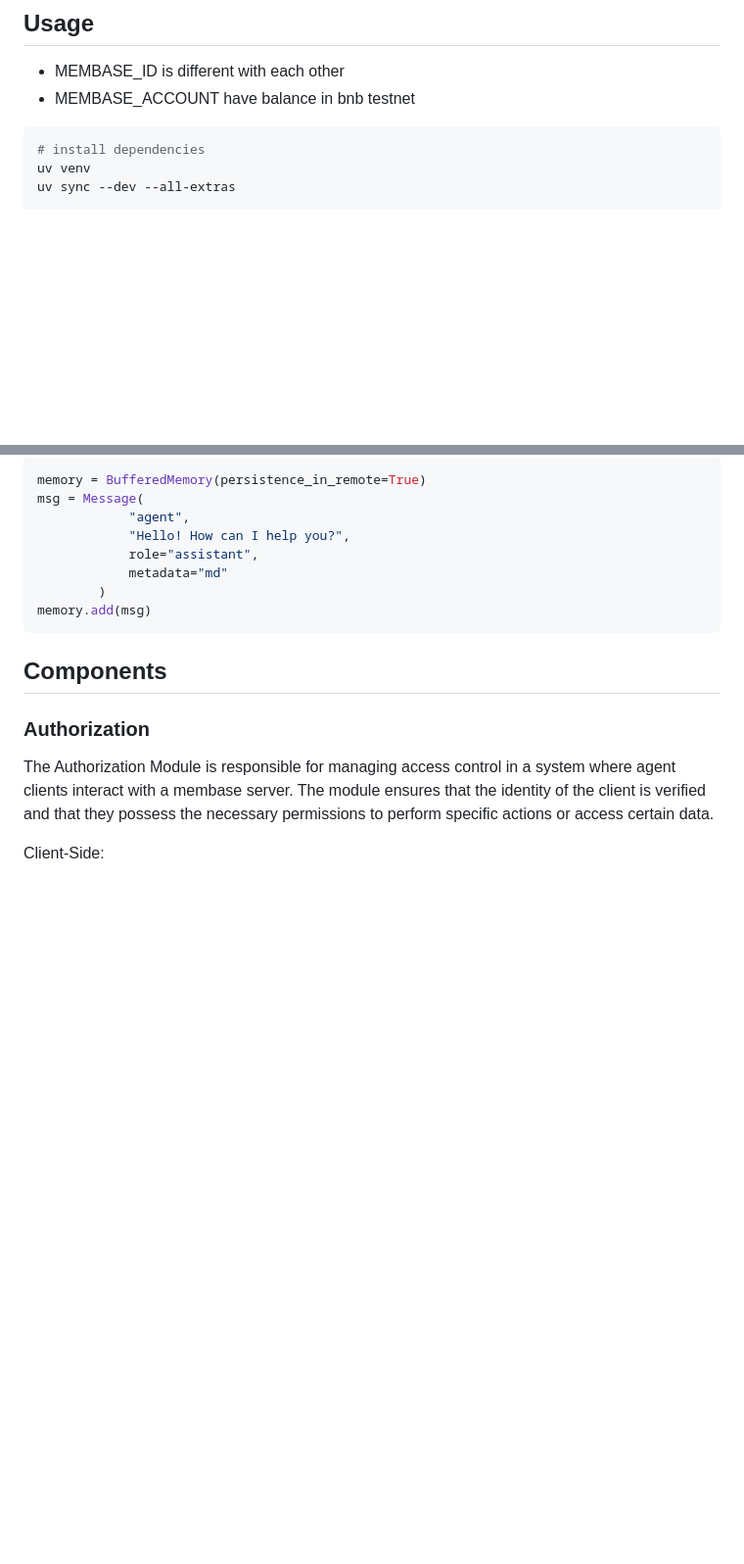
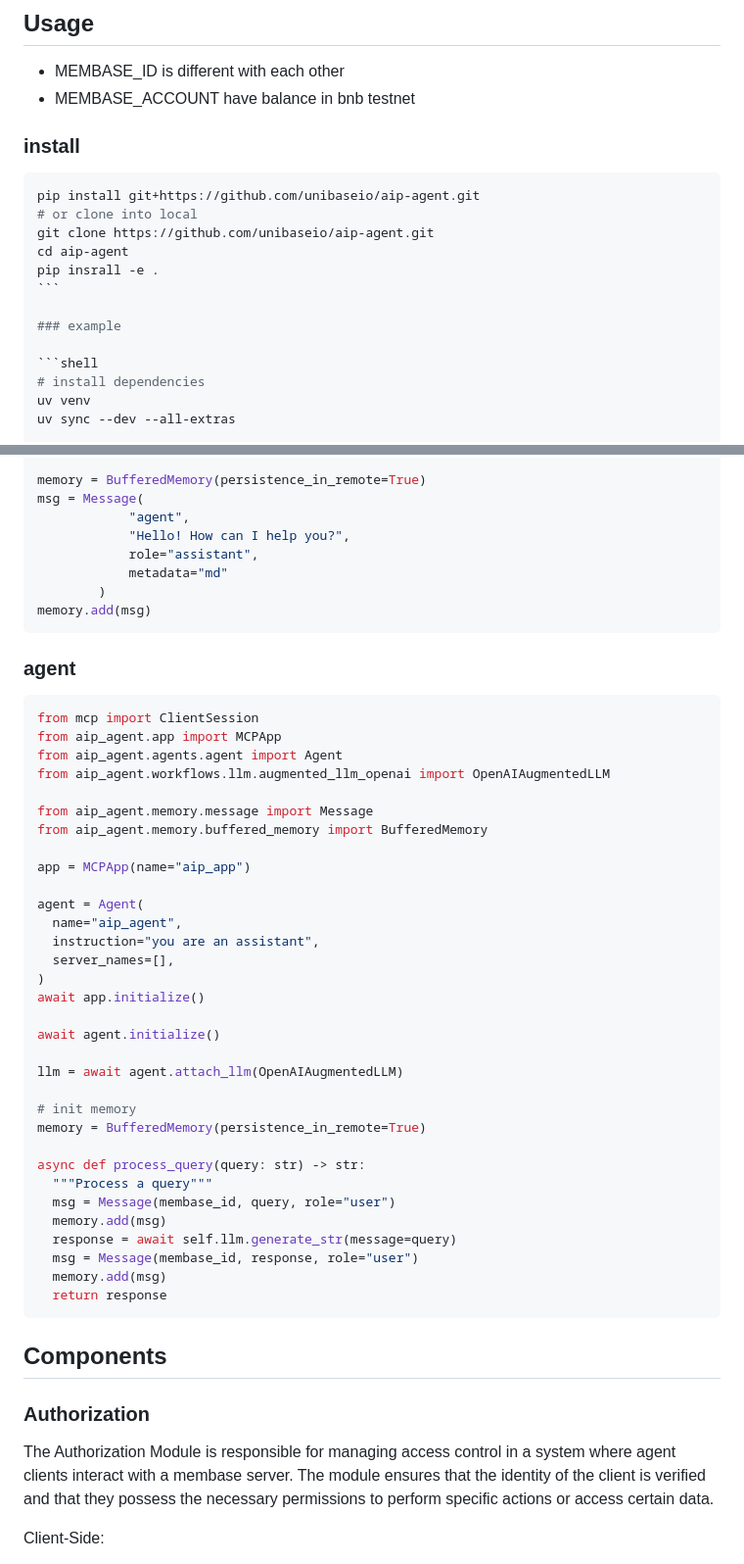
Before and after one commit to unibaseio/aip-agent, a Markdown page: README.md, 2 parts joined by grey strips. Shown: that part at 98% size. Drawn GitHub-style; blank space fills up the shorter version.

`````diff
--- a/README.md
+++ b/README.md
@@ -37,6 +37,18 @@ The system is architected to be directly callable by LLMs, enhancing the capabil
 - MEMBASE_ID is different with each other
 - MEMBASE_ACCOUNT have balance in bnb testnet
 
+### install
+
+````shell
+pip install git+https://github.com/unibaseio/aip-agent.git
+# or clone into local
+git clone https://github.com/unibaseio/aip-agent.git
+cd aip-agent
+pip insrall -e .
+```
+
+### example
+
 ```shell
 # install dependencies
 uv venv
@@ -94,6 +106,43 @@ msg = Message(
             metadata="md"
         )
 memory.add(msg)
+```
+
+### agent
+
+```python
+from mcp import ClientSession
+from aip_agent.app import MCPApp
+from aip_agent.agents.agent import Agent
+from aip_agent.workflows.llm.augmented_llm_openai import OpenAIAugmentedLLM
+
+from aip_agent.memory.message import Message
+from aip_agent.memory.buffered_memory import BufferedMemory
+
+app = MCPApp(name="aip_app")
+
+agent = Agent(
+  name="aip_agent",
+  instruction="you are an assistant",
+  server_names=[],
+)
+await app.initialize()
+
+await agent.initialize()
+
+llm = await agent.attach_llm(OpenAIAugmentedLLM)
+
+# init memory
+memory = BufferedMemory(persistence_in_remote=True)
+
+async def process_query(query: str) -> str:
+  """Process a query"""
+  msg = Message(membase_id, query, role="user")
+  memory.add(msg)
+  response = await self.llm.generate_str(message=query)
+  msg = Message(membase_id, response, role="user")
+  memory.add(msg)
+  return response
 ```
 
 ## Components
`````
Also changed, not shown: other parts of README.md (+1 -1 lines).
